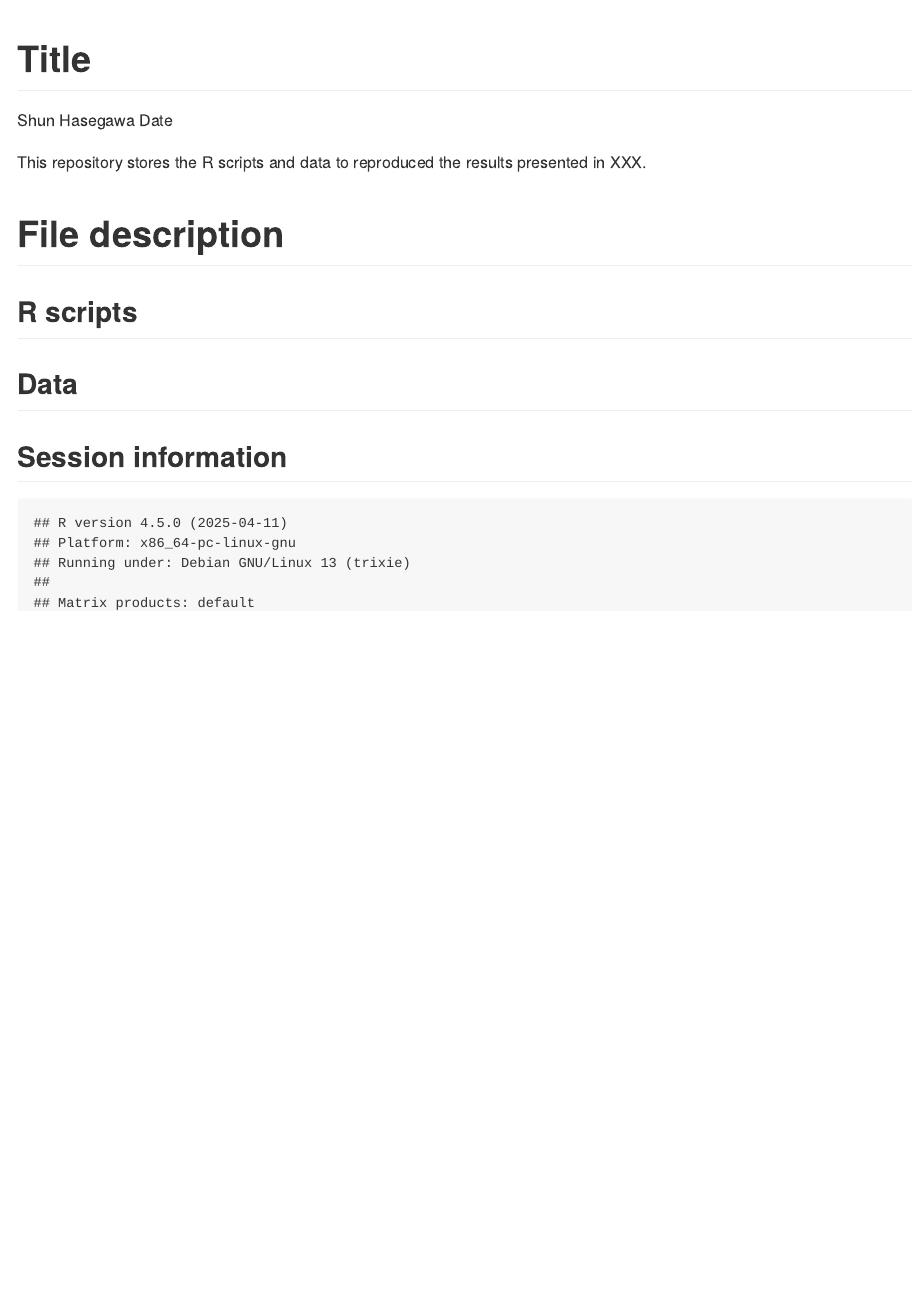
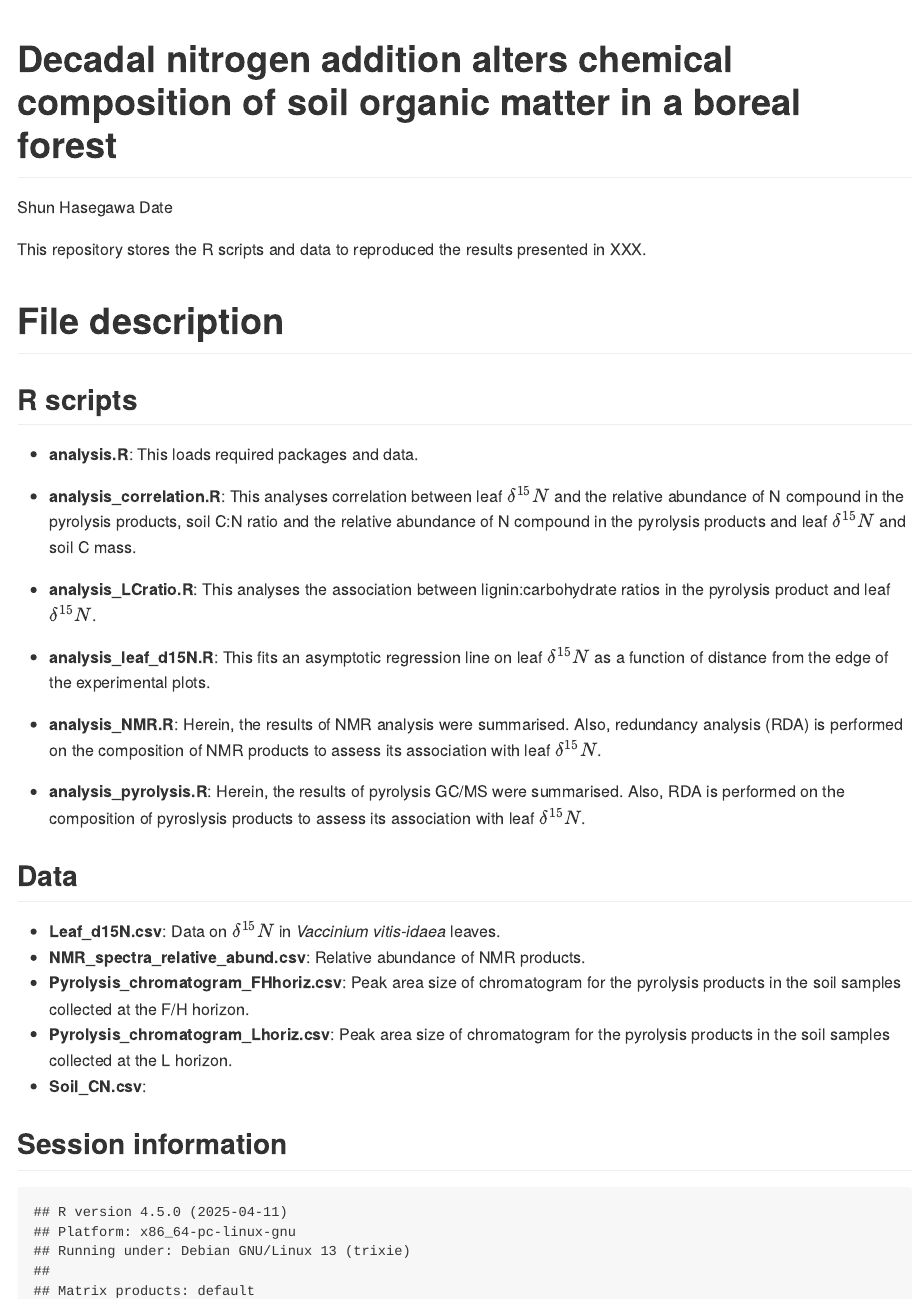
Before and after one commit to ShunHasegawa/Boreal-forest-SOM, an R Markdown document (README.Rmd): the page in a window 1100 px wide, from its top. Rendered offline with R 4.5, knitr and Pandoc, with nearby package versions.

Commit message:
file descriptions were added

````diff
--- a/README.Rmd
+++ b/README.Rmd
@@ -1,5 +1,5 @@
 ---
-title: "Title"
+title: "Decadal nitrogen addition alters chemical composition of soil organic matter in a boreal forest"
 author: "Shun Hasegawa"
 date: "Date"
 output: github_document
@@ -14,8 +14,25 @@ This repository stores the R scripts and data to reproduced the results presente
 # File description
 
 ## R scripts
+* **analysis.R**: This loads required packages and data.
+
+* **analysis_correlation.R**: This analyses correlation between leaf $\delta^{15}N$ and the relative abundance of N compound in the pyrolysis products, soil C:N ratio and the relative abundance of N compound in the pyrolysis products and leaf $\delta^{15}N$ and soil C mass.
+
+* **analysis_LCratio.R**: This analyses the association between lignin:carbohydrate ratios in the pyrolysis product and leaf $\delta^{15}N$.
+
+* **analysis_leaf_d15N.R**:  This fits an asymptotic regression line on leaf $\delta^{15}N$ as a function of distance from the edge of the experimental plots.
+
+* **analysis_NMR.R**: Herein, the results of NMR analysis were summarised. Also, redundancy analysis (RDA) is performed on the composition of NMR products to assess its association with leaf $\delta^{15}N$.
+
+* **analysis_pyrolysis.R**: Herein, the results of pyrolysis GC/MS were summarised. Also, RDA is performed on the composition of pyroslysis products to assess its association with leaf $\delta^{15}N$.
 
 ## Data
+* **Leaf_d15N.csv**: Data on $\delta^{15}N$ in *Vaccinium vitis-idaea* leaves.
+* **NMR_spectra_relative_abund.csv**: Relative abundance of NMR products.
+* **Pyrolysis_chromatogram_FHhoriz.csv**: Peak area size of chromatogram for the pyrolysis products in the soil samples collected at the F/H horizon.
+* **Pyrolysis_chromatogram_Lhoriz.csv**: Peak area size of chromatogram for the pyrolysis products in the soil samples collected at the L horizon.
+* **Soil_CN.csv**:
+
 
 ## Session information
 ```{r sessioninfo, echo=FALSE, message=FALSE}
````
Also changed, not shown: README.md (added).
